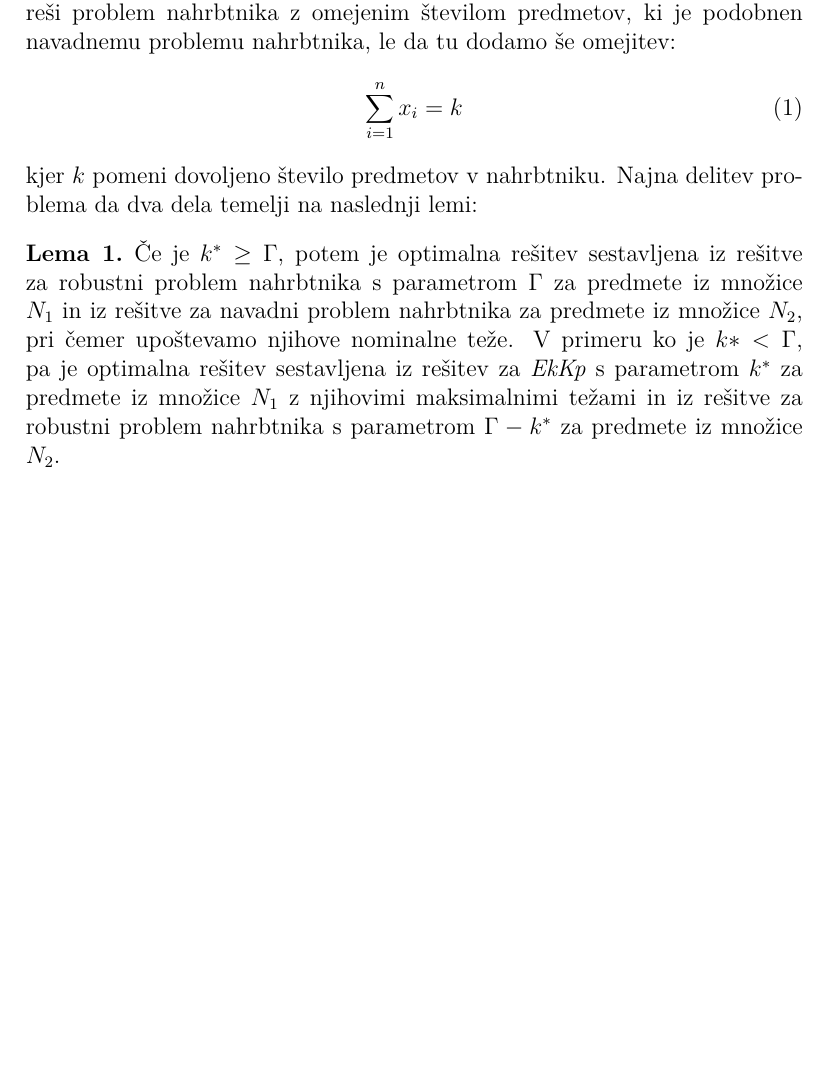
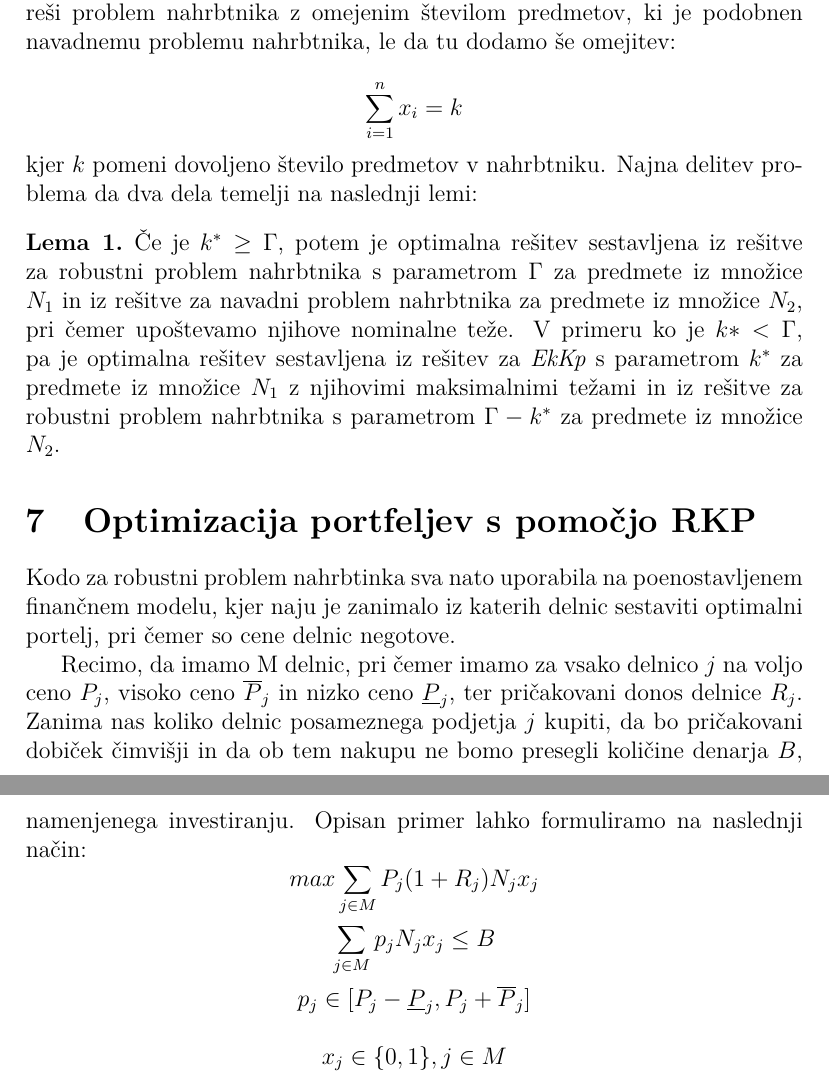
Before and after one commit to evababnik/FP-projekt-, a LaTeX document (poročilo/procilo.tex): part of page 7 of 8 before the commit and two parts of pages 7 and 8 of 9 after it, the two joined at a grey line, cut so that both start at the same text, the shorter picture padded with empty space. Compiled offline with pdfLaTeX.

Commit message:
začela z opisom finan.modela

```diff
--- a/poročilo/procilo.tex
+++ b/poročilo/procilo.tex
@@ -186,6 +186,7 @@ nahrbtnika, ki je opisan na začetku poročila in s funkcijo \textit{Solve\_EkKP
 problem nahrbtnika z omejenim številom predmetov, ki je podobnen navadnemu problemu nahrbtnika,
 le da tu dodamo še omejitev:
 \begin{equation}
+\tag*{}
 \sum_{i=1}^{n}x_i = k
 \end{equation} kjer $k$ pomeni dovoljeno število predmetov v nahrbtniku.
 Najna delitev problema da dva dela temelji na naslednji lemi:
@@ -198,6 +199,33 @@ V primeru ko  je $k* < \Gamma$, pa je optimalna rešitev sestavljena iz rešitev
 težami in iz rešitve za robustni problem nahrbtnika s parametrom   $\Gamma - k^*$ za predmete
 iz množice $N_2$.
 \end{definition}
+
+\section{Optimizacija portfeljev s pomočjo RKP}
+Kodo za robustni problem nahrbtinka sva nato uporabila na poenostavljenem finančnem modelu,
+kjer naju je zanimalo iz katerih delnic sestaviti optimalni portelj, pri čemer so cene delnic
+negotove.
+\par
+Recimo, da imamo M delnic, pri čemer imamo za vsako delnico $j$ na voljo ceno $P_j$, visoko ceno
+$\overline{P}_{j}$ in nizko ceno $\underline{P}_{j}$, ter pričakovani donos delnice $R_j$. Zanima
+nas koliko delnic posameznega podjetja $j$ kupiti, da bo pričakovani dobiček čimvišji in da ob tem nakupu
+ne bomo presegli količine denarja $B$, namenjenega investiranju. Opisan primer lahko formuliramo
+na naslednji način:
+\begin{equation}
+\tag*{}
+     max \sum_{j \in M} P_{j}(1 + R_{j})N_{j}x_{j}
+\end{equation}
+\begin{equation}
+\tag*{}
+    \sum_{j \in M} p_{j}N_{j}x_{j} \leq B
+\end{equation}
+\begin{equation}
+\tag*{}
+    p_{j} \in [P_{j} - \underline{P}_{j}, P_{j} + \overline{P}_{j}]
+\end{equation}
+\begin{equation}
+\tag*{}
+    x_{j} \in \{0,1\}, j \in M
+\end{equation}
 
 
 
```
Also changed, not shown: poročilo/procilo.pdf, 5 other files.
